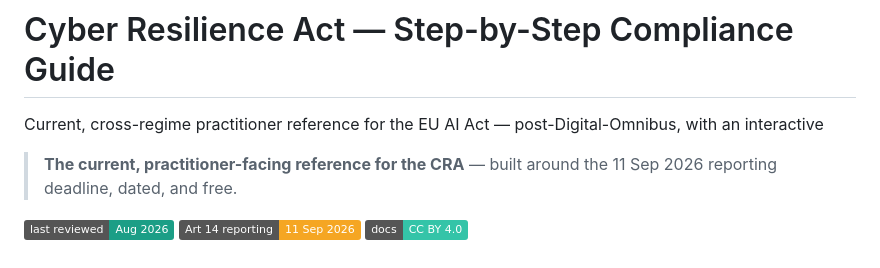
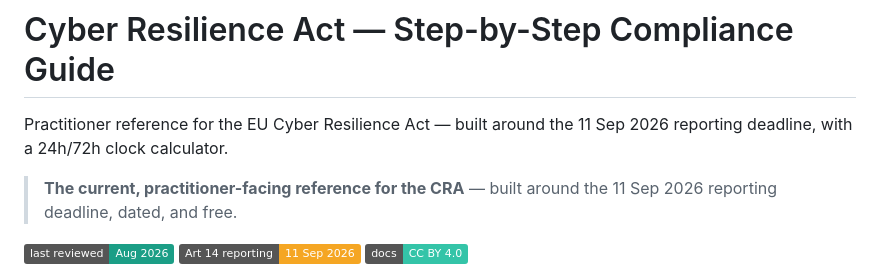
Before and after one commit to SMIIT-CyberAI-UK/cra-compliance-guide, a Markdown page: README.md, the part around the change. Rendered like a GitHub page; badges without logos.

```diff
--- a/README.md
+++ b/README.md
@@ -1,5 +1,5 @@
 # Cyber Resilience Act — Step-by-Step Compliance Guide
-Current, cross-regime practitioner reference for the EU AI Act — post-Digital-Omnibus, with an interactive
+Practitioner reference for the EU Cyber Resilience Act — built around the 11 Sep 2026 reporting deadline, with a 24h/72h clock calculator.
 
 > **The current, practitioner-facing reference for the CRA** — built around the 11 Sep 2026 reporting deadline, dated, and free.
 
```
